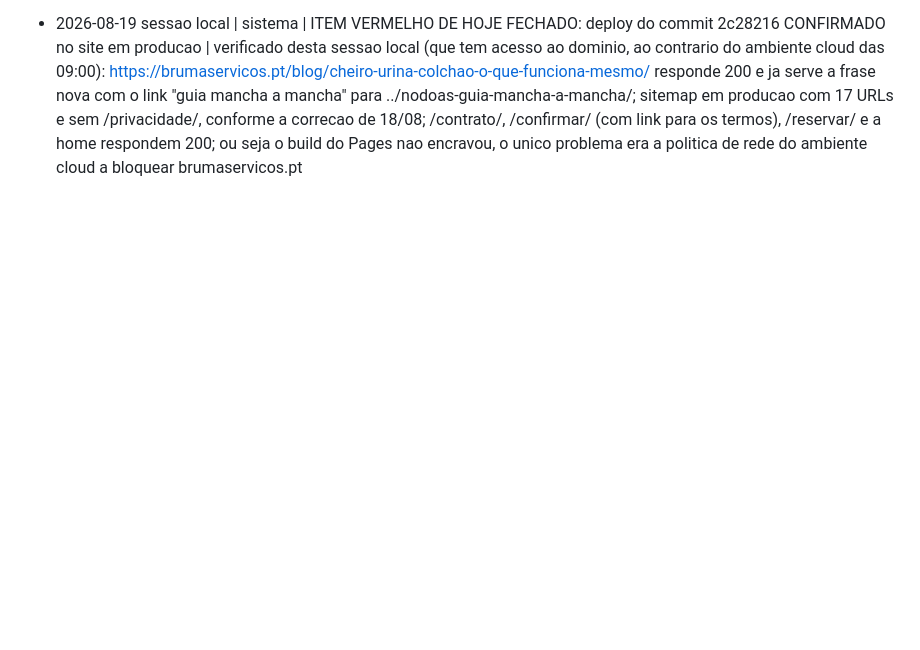
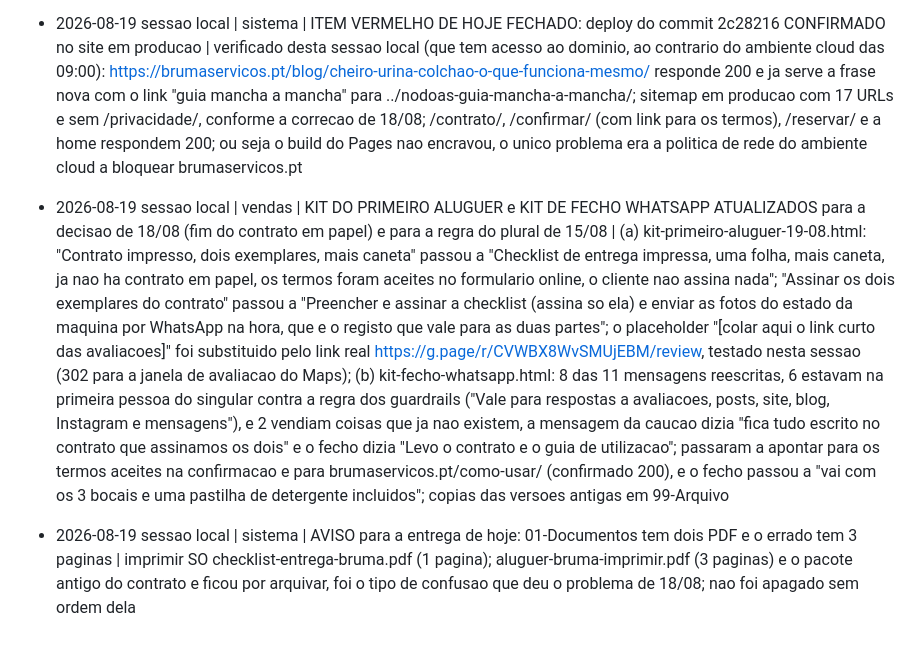
Before and after one commit to mavechfe/bruma-site, a Markdown page: automation/marketing-log.md, the part around the change. Drawn GitHub-style; blank space fills up the shorter version.

Commit message:
vendas: kits alinhados com o fim do contrato em papel e com a regra do plural
Co-Authored-By: Claude Opus 5 (1M context) <noreply@anthropic.com>

```diff
--- a/automation/marketing-log.md
+++ b/automation/marketing-log.md
@@ -76,3 +76,5 @@ Formato: `- AAAA-MM-DD HH:mm | <canal: gbp|blog|ig|site|funil|sistema> | <ação
 - 2026-08-19 09:08 | ig | sem 2o post Instagram hoje | quarta-feira so tem 2o post "se justificar"; sem artigo novo publicado esta semana (a correcao de hoje foi so uma ligacao interna, nao conteudo novo) nao ha material que justifique; o post de 17/08 (bruma-post-1.png) continua por confirmar publicacao pela Mariana
 - 2026-08-19 09:16 | sistema | ITEM VERMELHO: NAO FOI POSSIVEL CONFIRMAR O DEPLOY do commit 2c28216 (ligacao interna) | 3 tentativas de WebFetch/curl a https://brumaservicos.pt/blog/cheiro-urina-colchao-o-que-funciona-mesmo/ com 1 minuto de intervalo, todas rejeitadas; nao e o problema conhecido do build do Pages encravado (12/08): o proxy de rede deste ambiente cloud devolve "403, policy denial" so para brumaservicos.pt (confirmado em $HTTPS_PROXY/__agentproxy/status, recentRelayFailures todos connect_rejected para brumaservicos.pt:443), enquanto github.com liga normalmente pelo mesmo proxy; ou seja este ambiente cloud tem o dominio brumaservicos.pt bloqueado por politica de rede, nao um build parado; tambem nao ha `gh` CLI disponivel nesta sessao para forcar o build via `gh api -X POST .../pages/builds` como os guardrails pedem, so o servidor MCP do GitHub, que nao expõe esse endpoint; NAO SE ASSUME que o push ficou publicado; a Mariana ou uma sessao local (com acesso a brumaservicos.pt) tem de confirmar visualmente que a nova frase aparece no artigo, ou ajustar a politica de rede deste ambiente para permitir o dominio
 - 2026-08-19 sessao local | sistema | ITEM VERMELHO DE HOJE FECHADO: deploy do commit 2c28216 CONFIRMADO no site em producao | verificado desta sessao local (que tem acesso ao dominio, ao contrario do ambiente cloud das 09:00): https://brumaservicos.pt/blog/cheiro-urina-colchao-o-que-funciona-mesmo/ responde 200 e ja serve a frase nova com o link "guia mancha a mancha" para ../nodoas-guia-mancha-a-mancha/; sitemap em producao com 17 URLs e sem /privacidade/, conforme a correcao de 18/08; /contrato/, /confirmar/ (com link para os termos), /reservar/ e a home respondem 200; ou seja o build do Pages nao encravou, o unico problema era a politica de rede do ambiente cloud a bloquear brumaservicos.pt
+- 2026-08-19 sessao local | vendas | KIT DO PRIMEIRO ALUGUER e KIT DE FECHO WHATSAPP ATUALIZADOS para a decisao de 18/08 (fim do contrato em papel) e para a regra do plural de 15/08 | (a) kit-primeiro-aluguer-19-08.html: "Contrato impresso, dois exemplares, mais caneta" passou a "Checklist de entrega impressa, uma folha, mais caneta, ja nao ha contrato em papel, os termos foram aceites no formulario online, o cliente nao assina nada"; "Assinar os dois exemplares do contrato" passou a "Preencher e assinar a checklist (assina so ela) e enviar as fotos do estado da maquina por WhatsApp na hora, que e o registo que vale para as duas partes"; o placeholder "[colar aqui o link curto das avaliacoes]" foi substituido pelo link real https://g.page/r/CVWBX8WvSMUjEBM/review, testado nesta sessao (302 para a janela de avaliacao do Maps); (b) kit-fecho-whatsapp.html: 8 das 11 mensagens reescritas, 6 estavam na primeira pessoa do singular contra a regra dos guardrails ("Vale para respostas a avaliacoes, posts, site, blog, Instagram e mensagens"), e 2 vendiam coisas que ja nao existem, a mensagem da caucao dizia "fica tudo escrito no contrato que assinamos os dois" e o fecho dizia "Levo o contrato e o guia de utilizacao"; passaram a apontar para os termos aceites na confirmacao e para brumaservicos.pt/como-usar/ (confirmado 200), e o fecho passou a "vai com os 3 bocais e uma pastilha de detergente incluidos"; copias das versoes antigas em 99-Arquivo
+- 2026-08-19 sessao local | sistema | AVISO para a entrega de hoje: 01-Documentos tem dois PDF e o errado tem 3 paginas | imprimir SO checklist-entrega-bruma.pdf (1 pagina); aluguer-bruma-imprimir.pdf (3 paginas) e o pacote antigo do contrato e ficou por arquivar, foi o tipo de confusao que deu o problema de 18/08; nao foi apagado sem ordem dela
```
